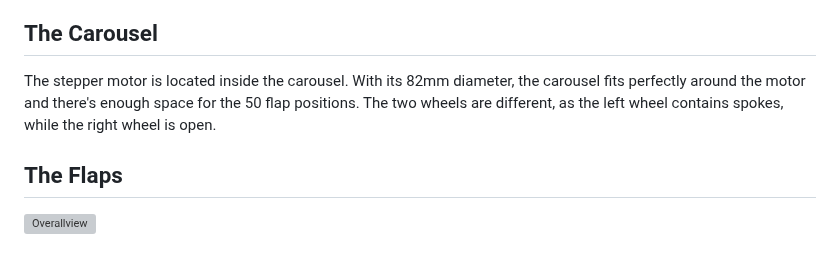
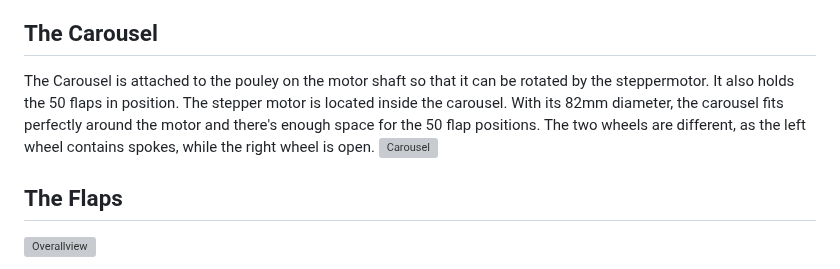
Before and after one commit to g000ze/Split-Flap-Display, a Markdown page: README.md, the part around the change. Rendered like a GitHub page; grey boxes are pictures that could not be loaded.

```diff
--- a/README.md
+++ b/README.md
@@ -36,7 +36,8 @@ Two different types of PCBs are required. One is a small PCB that is attached to
 The TMC2208 and the Hall sensor on the module PCB each operate at +5 VCC, while the motor naturally requires 12 volts.
 
 ## The Carousel
-The stepper motor is located inside the carousel. With its 82mm diameter, the carousel fits perfectly around the motor and there's enough space for the 50 flap positions. The two wheels are different, as the left wheel contains spokes, while the right wheel is open.
+The Carousel is attached to the pouley on the motor shaft so that it can be rotated by the steppermotor. It also holds the 50 flaps in position. The stepper motor is located inside the carousel. With its 82mm diameter, the carousel fits perfectly around the motor and there's enough space for the 50 flap positions. The two wheels are different, as the left wheel contains spokes, while the right wheel is open.
+![Carousel](https://github.com/user-attachments/assets/a18ecc6c-f85b-44c4-969a-f8c78a1c9b63)
 
 ## The Flaps
 
```
